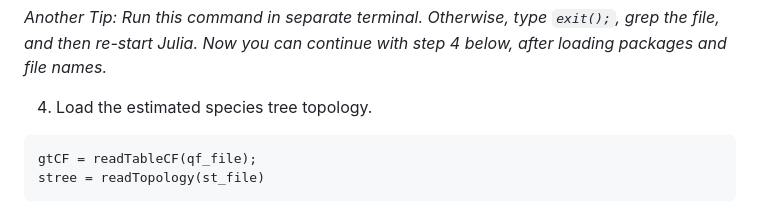
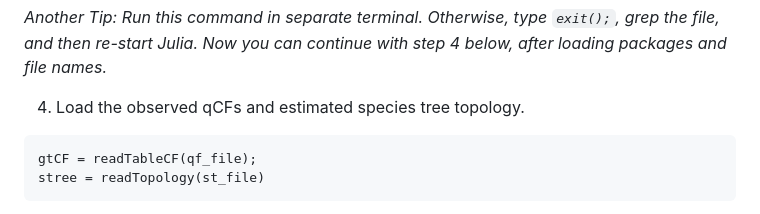
Before and after one commit to molloy-lab/ck-phylo-workshop, a Markdown page: day1/activityD.md, the part around the change. Rendered like a GitHub page.

````diff
--- a/day1/activityD.md
+++ b/day1/activityD.md
@@ -47,7 +47,7 @@ grep "galGal" treeqmc_qCF.csv | grep "cryCin" | grep "rhePen" | grep "aptRow"
 ```
 *Another Tip: Run this command in separate terminal. Otherwise, type `exit();`, grep the file, and then re-start Julia. Now you can continue with step 4 below, after loading packages and file names.*
 
-4. Load the estimated species tree topology.
+4. Load the observed qCFs and estimated species tree topology.
 ```
 gtCF = readTableCF(qf_file);
 stree = readTopology(st_file)
````
